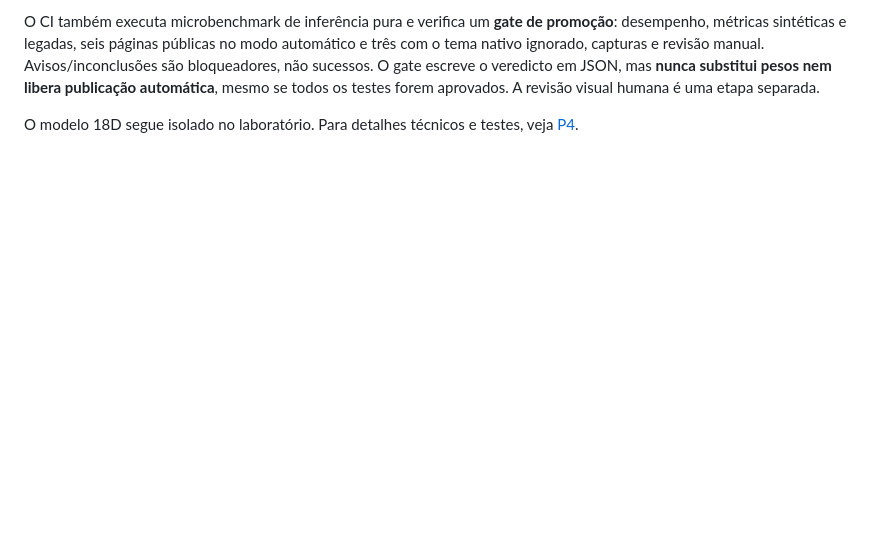
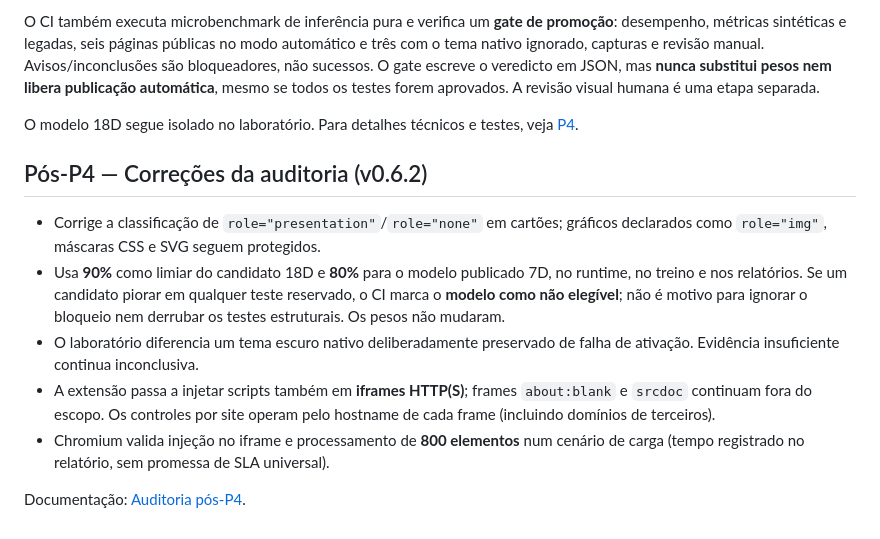
Before and after one commit to joaoldsxyzbr/Extensao-dark, a Markdown page: README.md, the part around the change. Rendered like a GitHub page; blank space fills up the shorter version.

Commit message:
docs/test(audit): README.md

```diff
--- a/README.md
+++ b/README.md
@@ -324,3 +324,21 @@ humana é uma etapa separada.
 
 O modelo 18D segue isolado no laboratório. Para detalhes técnicos e testes,
 veja [P4](docs/minhas-skills/plans/2026-10-24-p4-gates.md).
+
+## Pós-P4 — Correções da auditoria (v0.6.2)
+
+- Corrige a classificação de `role="presentation"`/`role="none"` em cartões;
+  gráficos declarados como `role="img"`, máscaras CSS e SVG seguem protegidos.
+- Usa **90%** como limiar do candidato 18D e **80%** para o modelo publicado
+  7D, no runtime, no treino e nos relatórios. Se um candidato piorar em qualquer
+  teste reservado, o CI marca o **modelo como não elegível**; não é motivo para
+  ignorar o bloqueio nem derrubar os testes estruturais. Os pesos não mudaram.
+- O laboratório diferencia um tema escuro nativo deliberadamente preservado
+  de falha de ativação. Evidência insuficiente continua inconclusiva.
+- A extensão passa a injetar scripts também em **iframes HTTP(S)**; frames
+  `about:blank` e `srcdoc` continuam fora do escopo. Os controles por site
+  operam pelo hostname de cada frame (incluindo domínios de terceiros).
+- Chromium valida injeção no iframe e processamento de **800 elementos** num
+  cenário de carga (tempo registrado no relatório, sem promessa de SLA universal).
+
+Documentação: [Auditoria pós-P4](docs/minhas-skills/plans/2026-10-25-auditoria-pos-p4.md).
```
